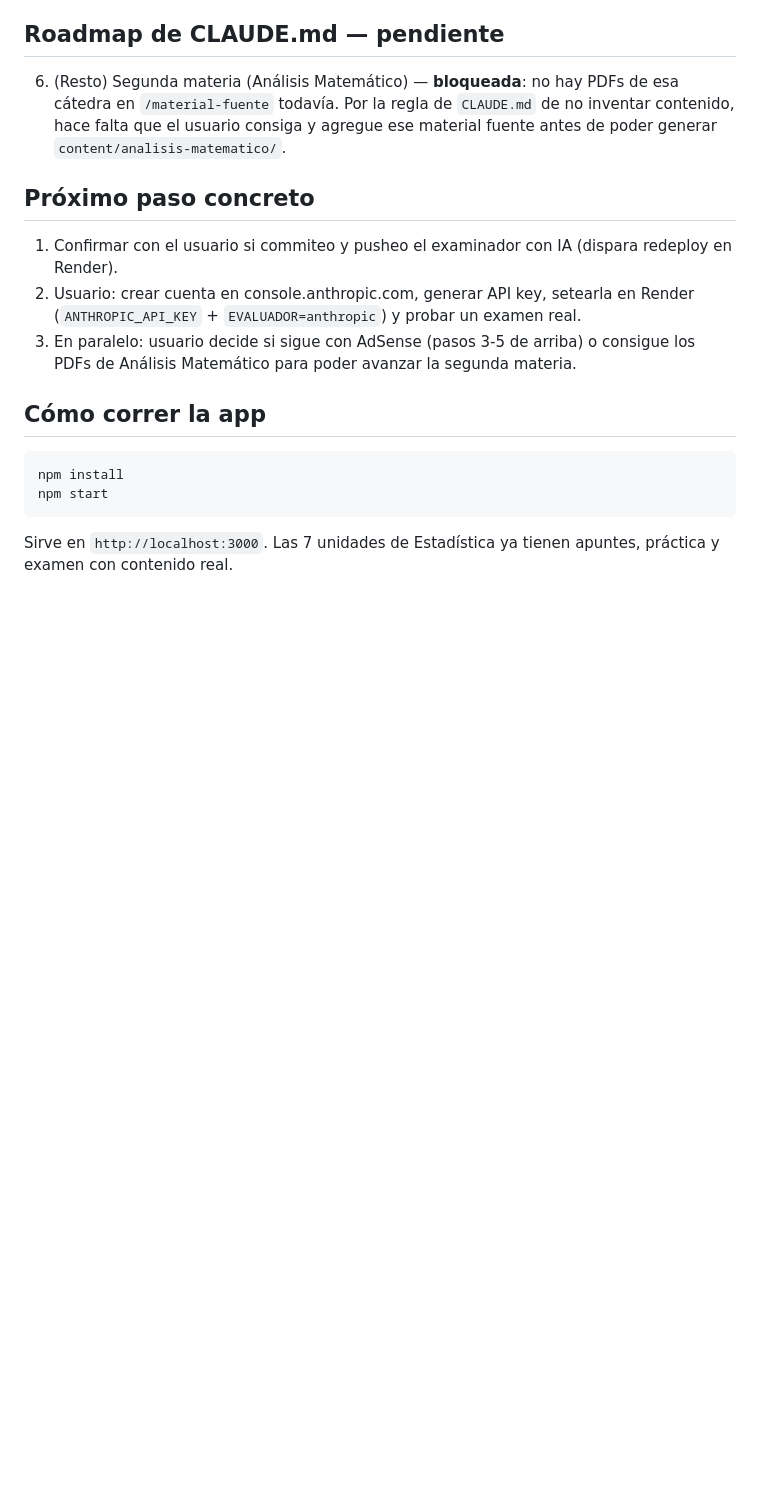
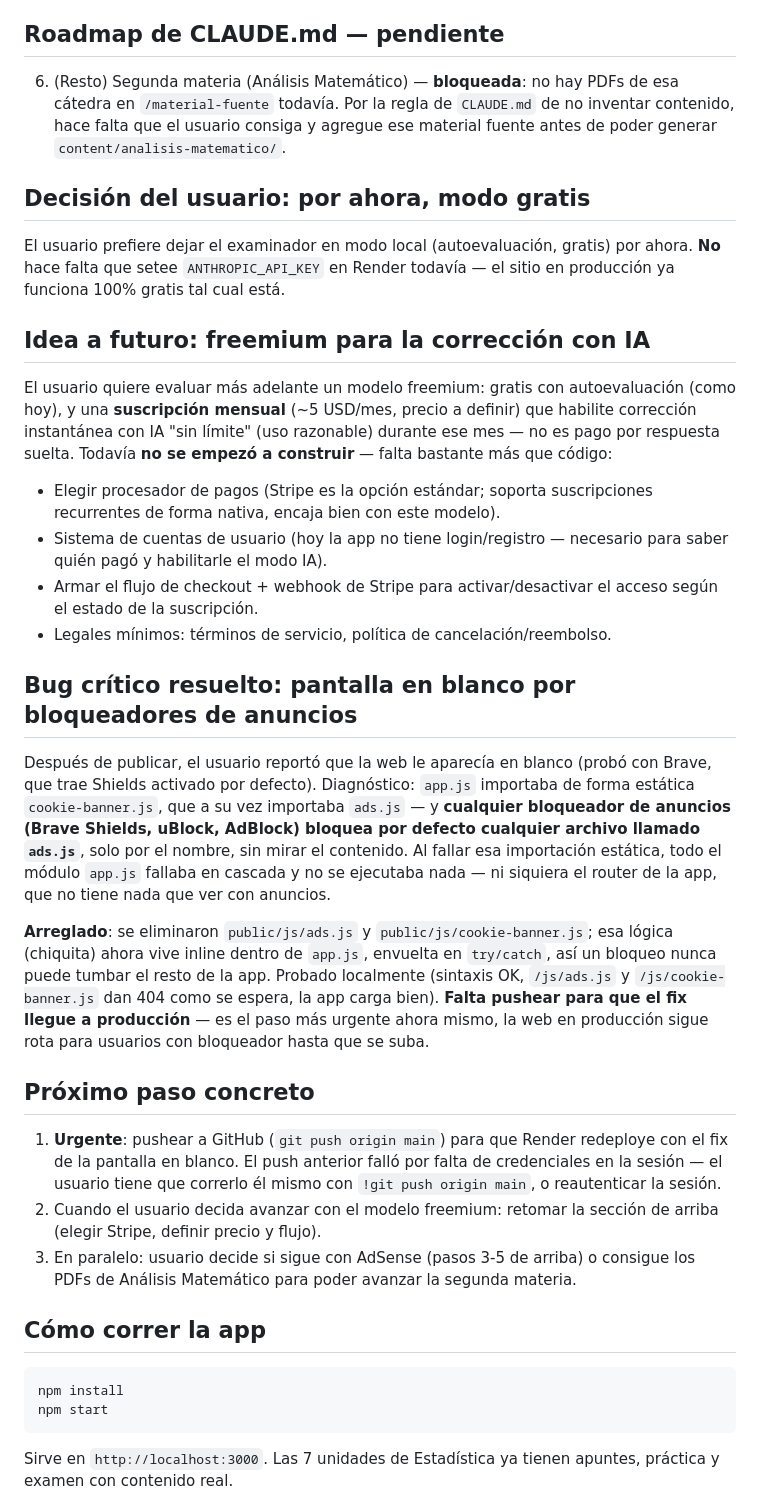
Before and after one commit to NicoTomasino/plataforma-estudio, a Markdown page: PROGRESO.md, the part around the change. Drawn GitHub-style; blank space fills up the shorter version.

Commit message:
Documentar bug de pantalla en blanco y aclarar plan freemium
Co-Authored-By: Claude Sonnet 5 <noreply@anthropic.com>

```diff
--- a/PROGRESO.md
+++ b/PROGRESO.md
@@ -185,12 +185,52 @@ con el modo local.
    `CLAUDE.md` de no inventar contenido, hace falta que el usuario consiga
    y agregue ese material fuente antes de poder generar `content/analisis-matematico/`.
 
+## Decisión del usuario: por ahora, modo gratis
+El usuario prefiere dejar el examinador en modo local (autoevaluación,
+gratis) por ahora. **No** hace falta que setee `ANTHROPIC_API_KEY` en
+Render todavía — el sitio en producción ya funciona 100% gratis tal cual
+está.
+
+## Idea a futuro: freemium para la corrección con IA
+El usuario quiere evaluar más adelante un modelo freemium: gratis con
+autoevaluación (como hoy), y una **suscripción mensual** (~5 USD/mes, precio
+a definir) que habilite corrección instantánea con IA "sin límite" (uso
+razonable) durante ese mes — no es pago por respuesta suelta. Todavía
+**no se empezó a construir** — falta bastante más que código:
+- Elegir procesador de pagos (Stripe es la opción estándar; soporta
+  suscripciones recurrentes de forma nativa, encaja bien con este modelo).
+- Sistema de cuentas de usuario (hoy la app no tiene login/registro —
+  necesario para saber quién pagó y habilitarle el modo IA).
+- Armar el flujo de checkout + webhook de Stripe para activar/desactivar
+  el acceso según el estado de la suscripción.
+- Legales mínimos: términos de servicio, política de cancelación/reembolso.
+
+## Bug crítico resuelto: pantalla en blanco por bloqueadores de anuncios
+Después de publicar, el usuario reportó que la web le aparecía en blanco
+(probó con Brave, que trae Shields activado por defecto). Diagnóstico:
+`app.js` importaba de forma estática `cookie-banner.js`, que a su vez
+importaba `ads.js` — y **cualquier bloqueador de anuncios (Brave Shields,
+uBlock, AdBlock) bloquea por defecto cualquier archivo llamado `ads.js`**,
+solo por el nombre, sin mirar el contenido. Al fallar esa importación
+estática, todo el módulo `app.js` fallaba en cascada y no se ejecutaba
+nada — ni siquiera el router de la app, que no tiene nada que ver con
+anuncios.
+
+**Arreglado**: se eliminaron `public/js/ads.js` y `public/js/cookie-banner.js`;
+esa lógica (chiquita) ahora vive inline dentro de `app.js`, envuelta en
+`try/catch`, así un bloqueo nunca puede tumbar el resto de la app. Probado
+localmente (sintaxis OK, `/js/ads.js` y `/js/cookie-banner.js` dan 404 como
+se espera, la app carga bien). **Falta pushear para que el fix llegue a
+producción** — es el paso más urgente ahora mismo, la web en producción
+sigue rota para usuarios con bloqueador hasta que se suba.
+
 ## Próximo paso concreto
-1. Confirmar con el usuario si commiteo y pusheo el examinador con IA (dispara
-   redeploy en Render).
-2. Usuario: crear cuenta en console.anthropic.com, generar API key, setearla
-   en Render (`ANTHROPIC_API_KEY` + `EVALUADOR=anthropic`) y probar un examen
-   real.
+1. **Urgente**: pushear a GitHub (`git push origin main`) para que Render
+   redeploye con el fix de la pantalla en blanco. El push anterior falló
+   por falta de credenciales en la sesión — el usuario tiene que correrlo
+   él mismo con `!git push origin main`, o reautenticar la sesión.
+2. Cuando el usuario decida avanzar con el modelo freemium: retomar la
+   sección de arriba (elegir Stripe, definir precio y flujo).
 3. En paralelo: usuario decide si sigue con AdSense (pasos 3-5 de arriba) o
    consigue los PDFs de Análisis Matemático para poder avanzar la segunda
    materia.
```
